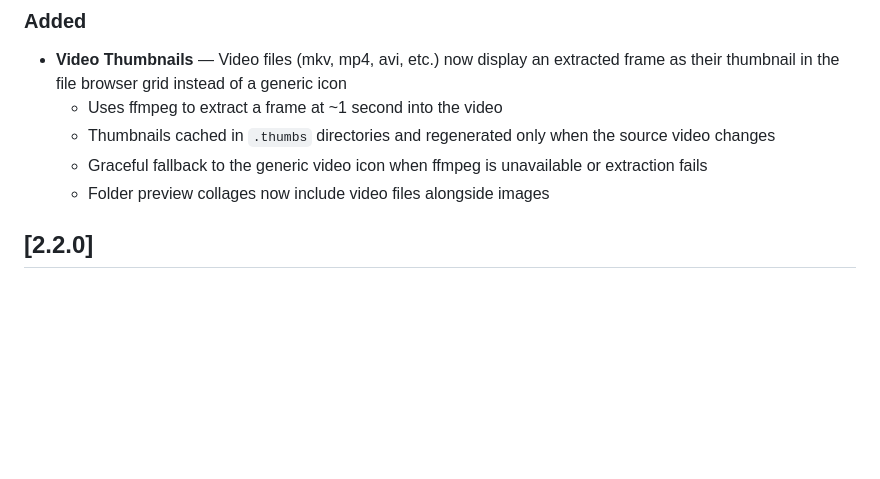
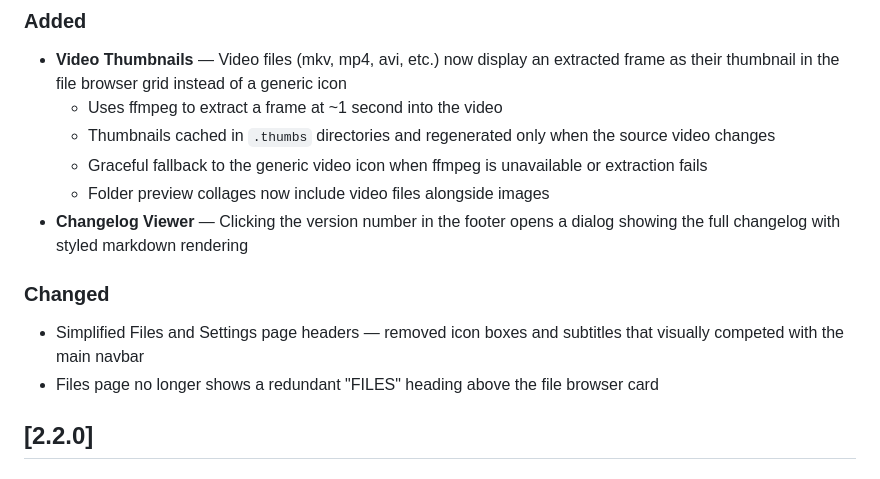
Before and after one commit to pauljoda/TheArchiver, a Markdown page: CHANGELOG.md, the part around the change. Drawn GitHub-style; blank space fills up the shorter version.

Commit message:
Update changelog with UI simplification and changelog viewer
Co-Authored-By: Claude Opus 4.6 (1M context) <noreply@anthropic.com>

```diff
--- a/CHANGELOG.md
+++ b/CHANGELOG.md
@@ -12,6 +12,11 @@ The format is based on [Keep a Changelog](https://keepachangelog.com/), and this
   - Thumbnails cached in `.thumbs` directories and regenerated only when the source video changes
   - Graceful fallback to the generic video icon when ffmpeg is unavailable or extraction fails
   - Folder preview collages now include video files alongside images
+- **Changelog Viewer** — Clicking the version number in the footer opens a dialog showing the full changelog with styled markdown rendering
+
+### Changed
+- Simplified Files and Settings page headers — removed icon boxes and subtitles that visually competed with the main navbar
+- Files page no longer shows a redundant "FILES" heading above the file browser card
 
 ## [2.2.0]
 
```
